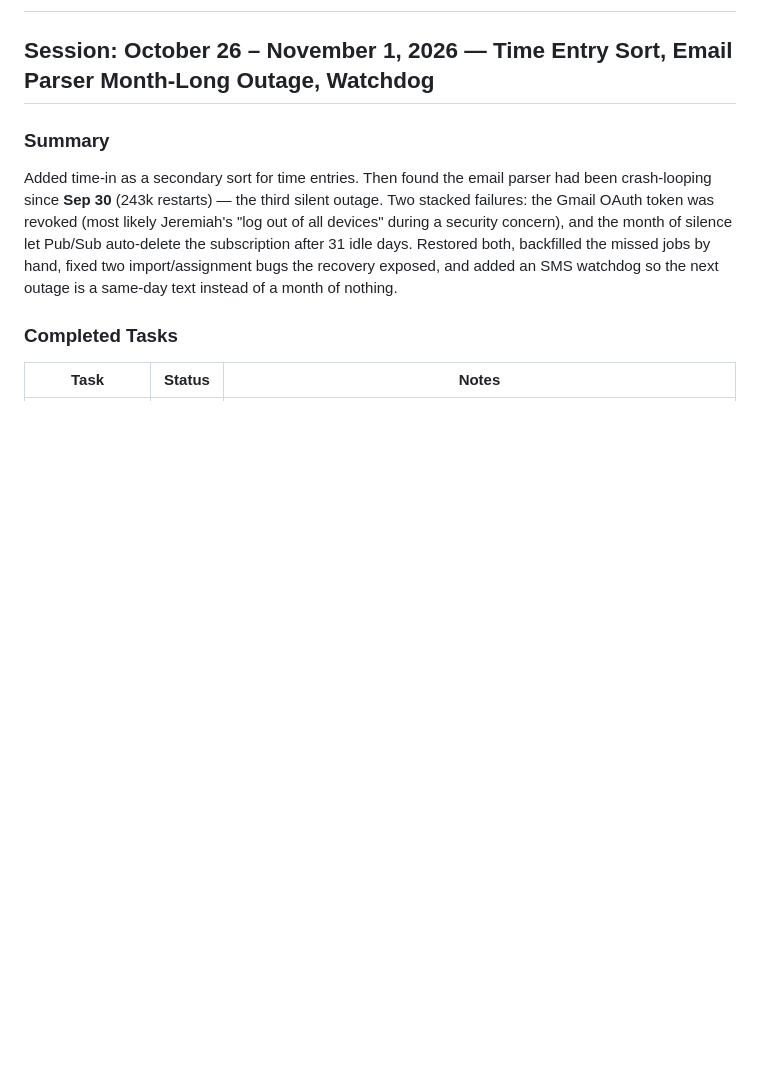
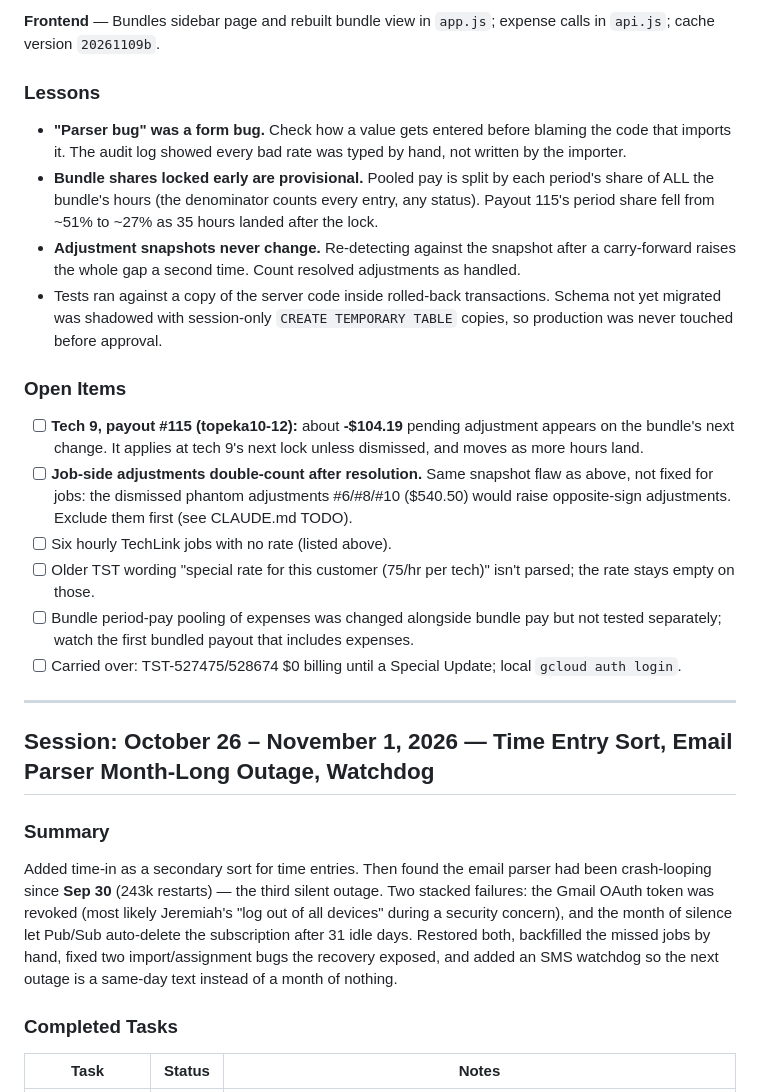
Before and after one commit to jconnellyks-commits/work-tracking-system, a Markdown page: dev/SESSION_HISTORY.md, the part around one of its changes. GitHub-like rendering; blank space fills up the shorter version.

Commit message:
docs: session history for hourly-rate fix, bundle expenses and adjustments
Co-Authored-By: Claude Opus 5.5 <noreply@anthropic.com>

```diff
--- a/dev/SESSION_HISTORY.md
+++ b/dev/SESSION_HISTORY.md
@@ -2,3 +32,20 @@
+**Frontend** — Bundles sidebar page and rebuilt bundle view in `app.js`; expense calls in `api.js`; cache version `20261109b`.
+
+### Lessons
+- **"Parser bug" was a form bug.** Check how a value gets entered before blaming the code that imports it. The audit log showed every bad rate was typed by hand, not written by the importer.
+- **Bundle shares locked early are provisional.** Pooled pay is split by each period's share of ALL the bundle's hours (the denominator counts every entry, any status). Payout 115's period share fell from ~51% to ~27% as 35 hours landed after the lock.
+- **Adjustment snapshots never change.** Re-detecting against the snapshot after a carry-forward raises the whole gap a second time. Count resolved adjustments as handled.
+- Tests ran against a copy of the server code inside rolled-back transactions. Schema not yet migrated was shadowed with session-only `CREATE TEMPORARY TABLE` copies, so production was never touched before approval.
+
+### Open Items
+- [ ] **Tech 9, payout #115 (topeka10-12):** about **-$104.19** pending adjustment appears on the bundle's next change. It applies at tech 9's next lock unless dismissed, and moves as more hours land.
+- [ ] **Job-side adjustments double-count after resolution.** Same snapshot flaw as above, not fixed for jobs: the dismissed phantom adjustments #6/#8/#10 ($540.50) would raise opposite-sign adjustments. Exclude them first (see CLAUDE.md TODO).
+- [ ] Six hourly TechLink jobs with no rate (listed above).
+- [ ] Older TST wording "special rate for this customer (75/hr per tech)" isn't parsed; the rate stays empty on those.
+- [ ] Bundle period-pay pooling of expenses was changed alongside bundle pay but not tested separately; watch the first bundled payout that includes expenses.
+- [ ] Carried over: TST-527475/528674 $0 billing until a Special Update; local `gcloud auth login`.
+
+---
 
 ## Session: October 26 – November 1, 2026 — Time Entry Sort, Email Parser Month-Long Outage, Watchdog
 
```
Also changed, not shown: other parts of dev/SESSION_HISTORY.md (+30 -0 lines).
